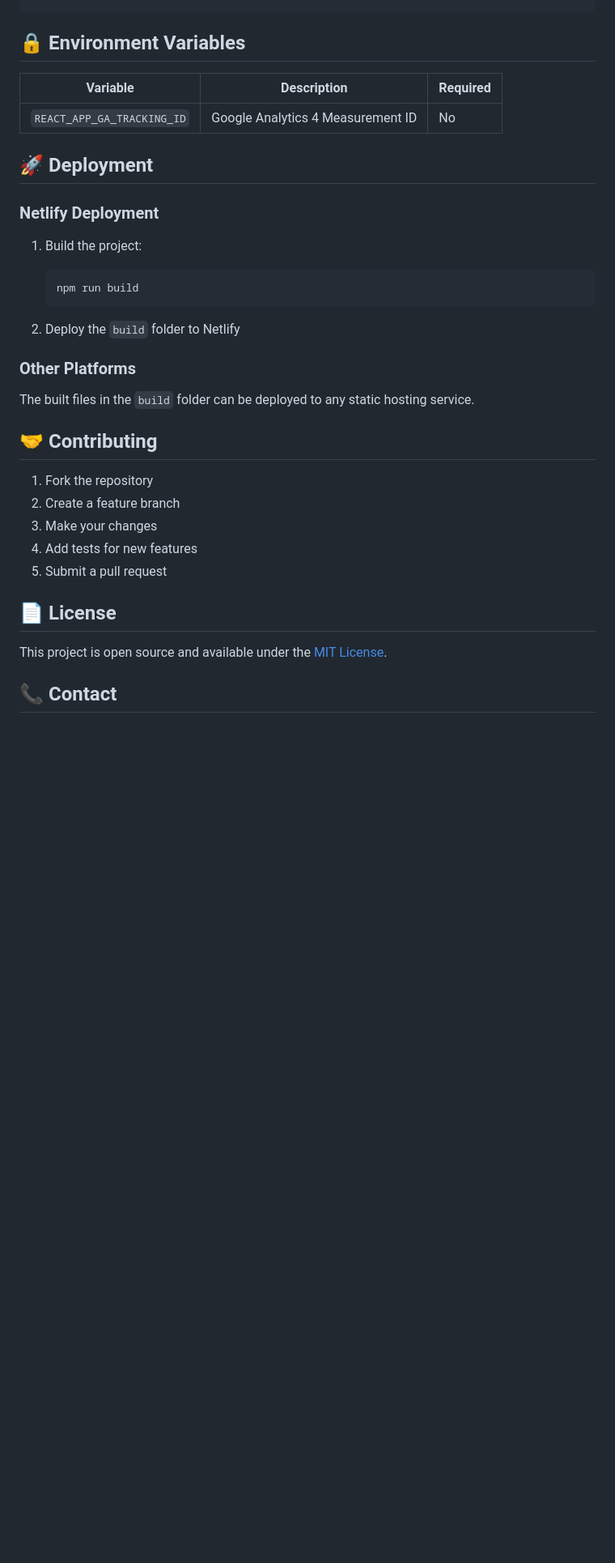
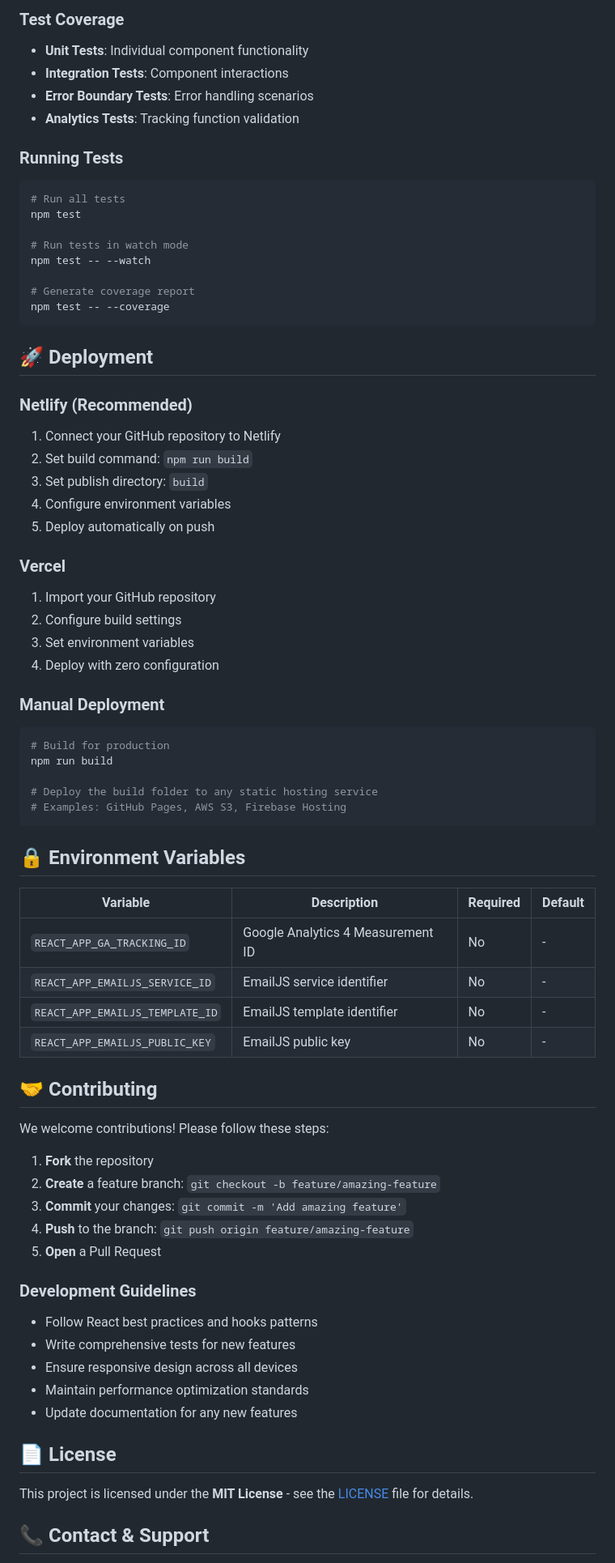
Before and after one commit to lavish112000/my-portfolio, a Markdown page: README.md, the part around one of its changes. Shown at 81% size. GitHub-like rendering; blank space fills up the shorter version.

````diff
--- a/README.md
+++ b/README.md
@@ -134,38 +216,80 @@ src/
+### **Test Coverage**
+
+- **Unit Tests**: Individual component functionality
+- **Integration Tests**: Component interactions
+- **Error Boundary Tests**: Error handling scenarios
+- **Analytics Tests**: Tracking function validation
+
+### **Running Tests**
+
+```bash
+# Run all tests
+npm test
+
+# Run tests in watch mode
+npm test -- --watch
+
+# Generate coverage report
+npm test -- --coverage
+```
+
+## 🚀 Deployment
+
+### **Netlify (Recommended)**
+
+1. Connect your GitHub repository to Netlify
+2. Set build command: `npm run build`
+3. Set publish directory: `build`
+4. Configure environment variables
+5. Deploy automatically on push
+
+### **Vercel**
+
+1. Import your GitHub repository
+2. Configure build settings
+3. Set environment variables
+4. Deploy with zero configuration
+
+### **Manual Deployment**
+
+```bash
+# Build for production
+npm run build
+
+# Deploy the build folder to any static hosting service
+# Examples: GitHub Pages, AWS S3, Firebase Hosting
 ```
 
 ## 🔒 Environment Variables
 
-| Variable | Description | Required |
-|----------|-------------|----------|
-| `REACT_APP_GA_TRACKING_ID` | Google Analytics 4 Measurement ID | No |
-
-## 🚀 Deployment
-
-### Netlify Deployment
-
-1. Build the project:
-
-   ```bash
-   npm run build
-   ```
-
-2. Deploy the `build` folder to Netlify
-
-### Other Platforms
-
-The built files in the `build` folder can be deployed to any static hosting service.
+| Variable | Description | Required | Default |
+|----------|-------------|----------|---------|
+| `REACT_APP_GA_TRACKING_ID` | Google Analytics 4 Measurement ID | No | - |
+| `REACT_APP_EMAILJS_SERVICE_ID` | EmailJS service identifier | No | - |
+| `REACT_APP_EMAILJS_TEMPLATE_ID` | EmailJS template identifier | No | - |
+| `REACT_APP_EMAILJS_PUBLIC_KEY` | EmailJS public key | No | - |
 
 ## 🤝 Contributing
 
-1. Fork the repository
-2. Create a feature branch
-3. Make your changes
-4. Add tests for new features
-5. Submit a pull request
+We welcome contributions! Please follow these steps:
+
+1. **Fork** the repository
+2. **Create** a feature branch: `git checkout -b feature/amazing-feature`
+3. **Commit** your changes: `git commit -m 'Add amazing feature'`
+4. **Push** to the branch: `git push origin feature/amazing-feature`
+5. **Open** a Pull Request
+
+### **Development Guidelines**
+
+- Follow React best practices and hooks patterns
+- Write comprehensive tests for new features
+- Ensure responsive design across all devices
+- Maintain performance optimization standards
+- Update documentation for any new features
 
 ## 📄 License
 
-This project is open source and available under the [MIT License](LICENSE).
+This project is licensed under the **MIT License** - see the [LICENSE](LICENSE) file for details.
 
-## 📞 Contact
+## 📞 Contact & Support
 
````
Also changed, not shown: other parts of README.md (+186 -107 lines).
